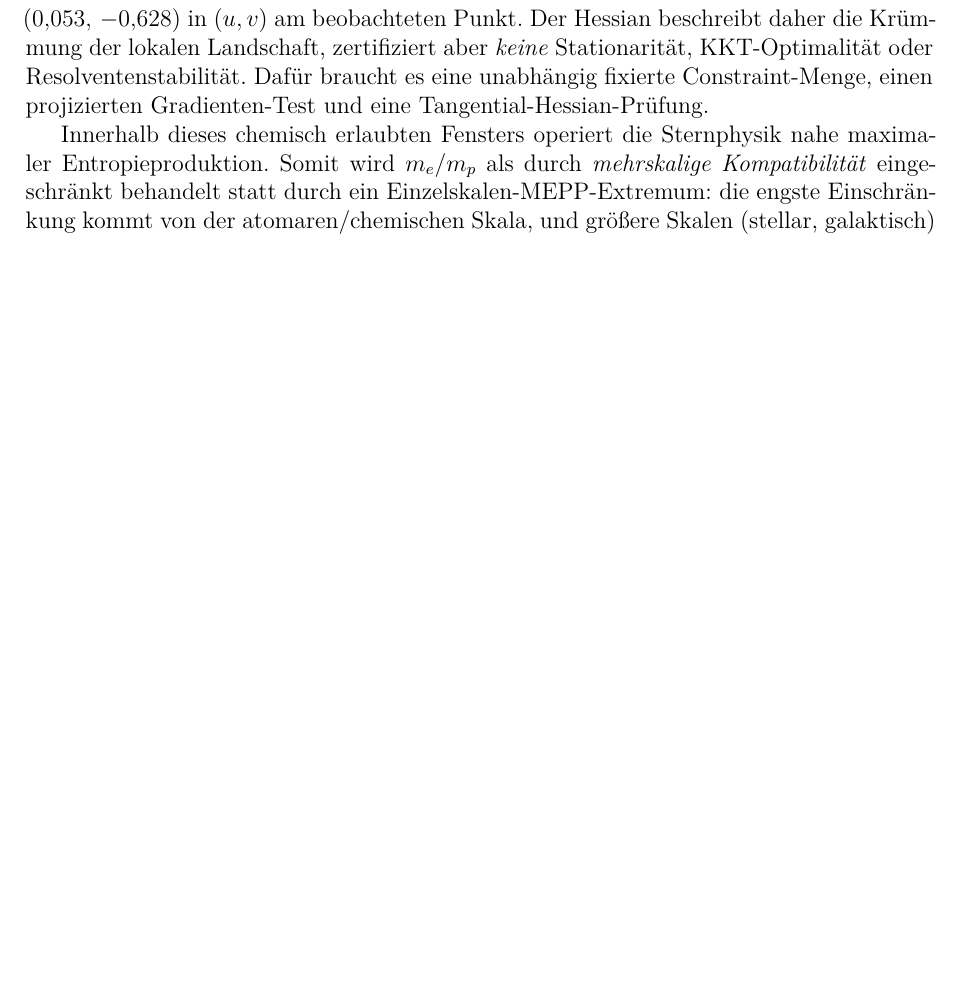
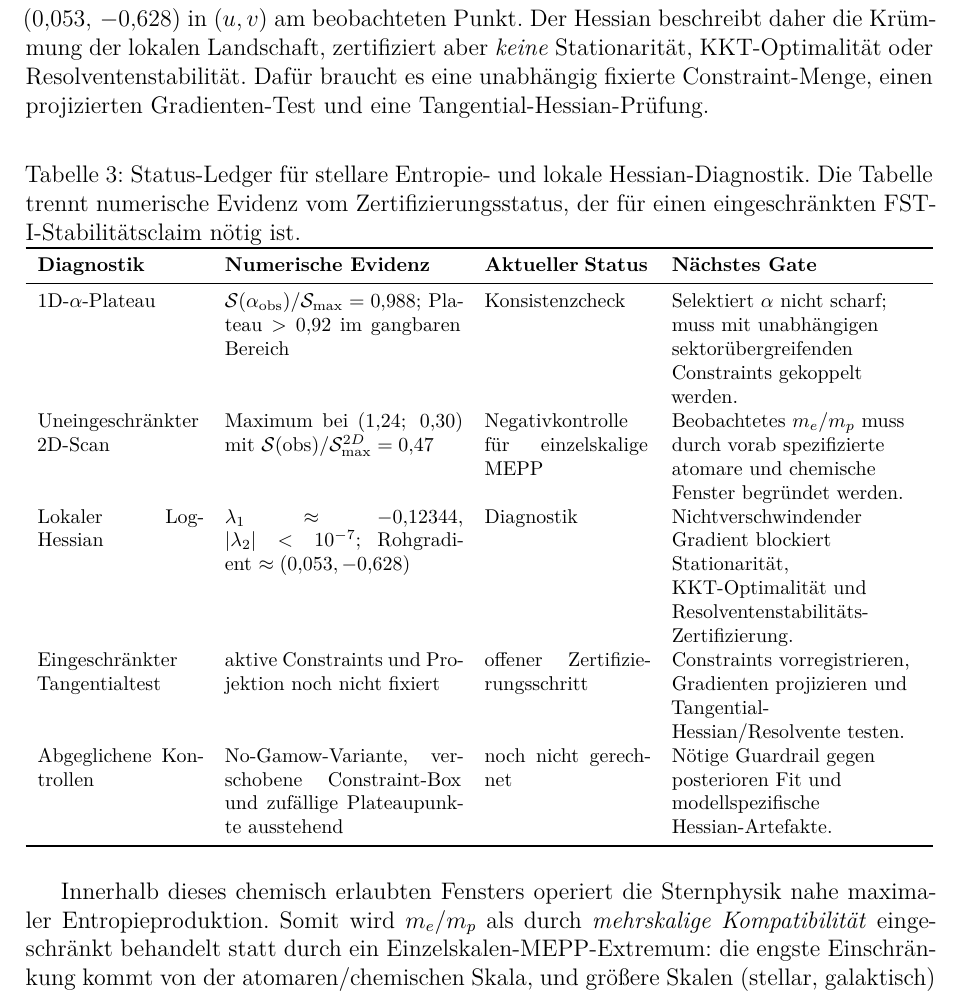
Before and after one commit to research-line/functional-stability-theory, a LaTeX paper (applications/fst-i-thermodynamic/papers/FST_I_Thermodynamic_Stability_v3_de.tex): part of page 25 of 34 before the commit and part of page 25 of 35 after it, cut so that both start at the same text, the shorter picture padded with empty space. Compiled offline with pdfLaTeX.

Commit message:
Update FST-I v1.3 guardrail paper package

```diff
--- a/applications/fst-i-thermodynamic/papers/FST_I_Thermodynamic_Stability_v3_de.tex
+++ b/applications/fst-i-thermodynamic/papers/FST_I_Thermodynamic_Stability_v3_de.tex
@@ -593,6 +593,25 @@ Der beobachtete Wert wird stattdessen durch mikroskopische Konsistenzeinschr\"an
 
 \textbf{Lokaler Hessian-Status.} Eine anschlie\ss{}ende 2D-Log-Hessian-Diagnostik am beobachteten Punkt, mit Koordinaten $u=\log(\alpha/\alpha_{\mathrm{obs}})$ und $v=\log(m_e/m_{e,\mathrm{obs}})$, ergibt eine steife konkave Richtung ($\lambda \approx -0{,}12344$ f\"ur $\log \mathcal{S}$) und eine nullnahe schlappe Richtung ($|\lambda|<10^{-7}$ \"uber die getesteten Schrittweiten). Dieselbe Diagnostik hat im uneingeschr\"ankten Sternmodell jedoch einen nichtverschwindenden lokalen Gradienten von ungef\"ahr $(0{,}053,\,-0{,}628)$ in $(u,v)$ am beobachteten Punkt. Der Hessian beschreibt daher die Kr\"ummung der lokalen Landschaft, zertifiziert aber \emph{keine} Stationarit\"at, KKT-Optimalit\"at oder Resolventenstabilit\"at. Daf\"ur braucht es eine unabh\"angig fixierte Constraint-Menge, einen projizierten Gradienten-Test und eine Tangential-Hessian-Pr\"ufung.
 
+\begin{table}[htbp]
+\centering
+\caption{Status-Ledger f\"ur stellare Entropie- und lokale Hessian-Diagnostik. Die Tabelle trennt numerische Evidenz vom Zertifizierungsstatus, der f\"ur einen eingeschr\"ankten FST-I-Stabilit\"atsclaim n\"otig ist.}
+\label{tab:kkt-ledger}
+\begingroup\footnotesize
+\begin{tabularx}{\textwidth}{p{0.18\textwidth}p{0.26\textwidth}p{0.18\textwidth}Y}
+\toprule
+\textbf{Diagnostik} & \textbf{Numerische Evidenz} & \textbf{Aktueller Status} & \textbf{N\"achstes Gate} \\
+\midrule
+1D-$\alpha$-Plateau & $\mathcal{S}(\alpha_{\mathrm{obs}})/\mathcal{S}_{\max}=0{,}988$; Plateau $>0{,}92$ im gangbaren Bereich & Konsistenzcheck & Selektiert $\alpha$ nicht scharf; muss mit unabh\"angigen sektor\"ubergreifenden Constraints gekoppelt werden. \\
+Uneingeschr\"ankter 2D-Scan & Maximum bei $(1{,}24;\;0{,}30)$ mit $\mathcal{S}(\mathrm{obs})/\mathcal{S}_{\max}^{2D}=0{,}47$ & Negativkontrolle f\"ur einzelskalige MEPP & Beobachtetes $m_e/m_p$ muss durch vorab spezifizierte atomare und chemische Fenster begr\"undet werden. \\
+Lokaler Log-Hessian & $\lambda_1\approx -0{,}12344$, $|\lambda_2|<10^{-7}$; Rohgradient $\approx(0{,}053,-0{,}628)$ & Diagnostik & Nichtverschwindender Gradient blockiert Stationarit\"at, KKT-Optimalit\"at und Resolventenstabilit\"ats-Zertifizierung. \\
+Eingeschr\"ankter Tangentialtest & aktive Constraints und Projektion noch nicht fixiert & offener Zertifizierungsschritt & Constraints vorregistrieren, Gradienten projizieren und Tangential-Hessian/Resolvente testen. \\
+Abgeglichene Kontrollen & No-Gamow-Variante, verschobene Constraint-Box und zuf\"allige Plateaupunkte ausstehend & noch nicht gerechnet & N\"otige Guardrail gegen posterioren Fit und modellspezifische Hessian-Artefakte. \\
+\bottomrule
+\end{tabularx}
+\endgroup
+\end{table}
+
 Innerhalb dieses chemisch erlaubten Fensters operiert die Sternphysik nahe maximaler Entropieproduktion. Somit wird $m_e/m_p$ als durch \emph{mehrskalige Kompatibilit\"at} eingeschr\"ankt behandelt statt durch ein Einzelskalen-MEPP-Extremum: die engste Einschr\"ankung kommt von der atomaren/chemischen Skala, und gr\"o\ss{}ere Skalen (stellar, galaktisch) optimieren innerhalb dieses erlaubten Bereichs. Diese hierarchische Constraint-Lesart ist eine zentrale Arbeitshypothese des FST-Rahmens (vgl.\ FST-II \citep{FSTII}).
 
 \textbf{Falsifizierbarkeits-Bewertung.} Unter 13 getesteten Parametervariationen ($\pm 10\%$, $\pm 20\%$, $\pm 50\%$, $+100\%$ in sowohl $\alpha$ als auch $m_e/m_p$) ergeben 7 ein $\mathcal{S} > \mathcal{S}_{\text{obs}}$ im uneingeschr\"ankten Einzelsternmodell. Die Verletzungen bei $\alpha$ sind jedoch klein (maximal 1{,}2\% \"uber dem beobachteten Wert), und alle $m_e$-Verletzungen treten bei unphysikalisch kleinen Elektronenmassen auf. Wenn strukturelle Stabilit\"atseinschr\"ankungen aus Atomphysik, Kernstabilit\"at und chemischer Gangbarkeit angewandt werden, nimmt die Anzahl der echten Verletzungen ab. Das 2D-Scan-Ergebnis ($\mathcal{S}(\text{obs})/\mathcal{S}_{\text{max}}^{2D} = 0{,}47$) demonstriert, dass das uneingeschr\"ankte MEPP-Argument unzureichend ist: die vollst\"andige FST-I-Behauptung erfordert die oben entwickelte hierarchische Einschr\"ankungsstruktur. Ein umfassender Mehrparameterscan unter Einbeziehung aller relevanten physikalischen Einschr\"ankungen ist in Vorbereitung.
```
Also changed, not shown: applications/fst-i-thermodynamic/papers/FST_I_Thermodynamic_Stability_v3_en.tex (+19 -0 lines), applications/fst-i-thermodynamic/papers/FST_I_Thermodynamic_Stability_v3_de.pdf, applications/fst-i-thermodynamic/papers/FST_I_Thermodynamic_Stability_v3_en.pdf, applications/fst-i-thermodynamic/papers/FST_I_Thermodynamic_Stability_v3_kombi.pdf.
